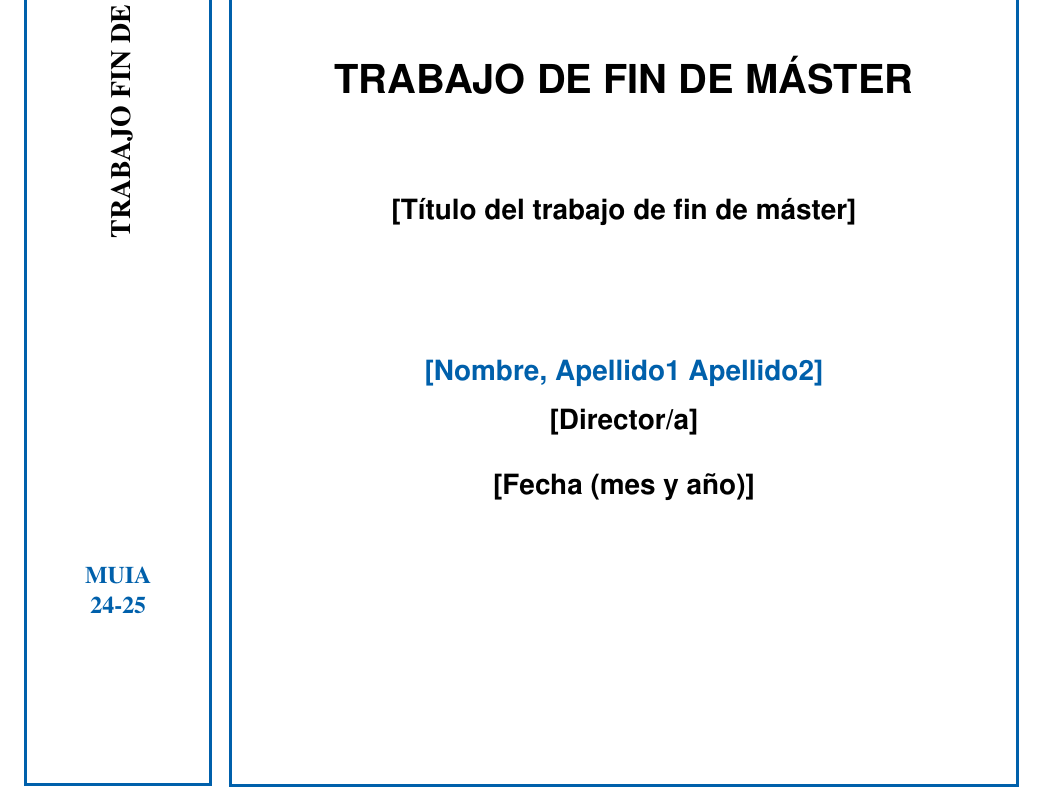
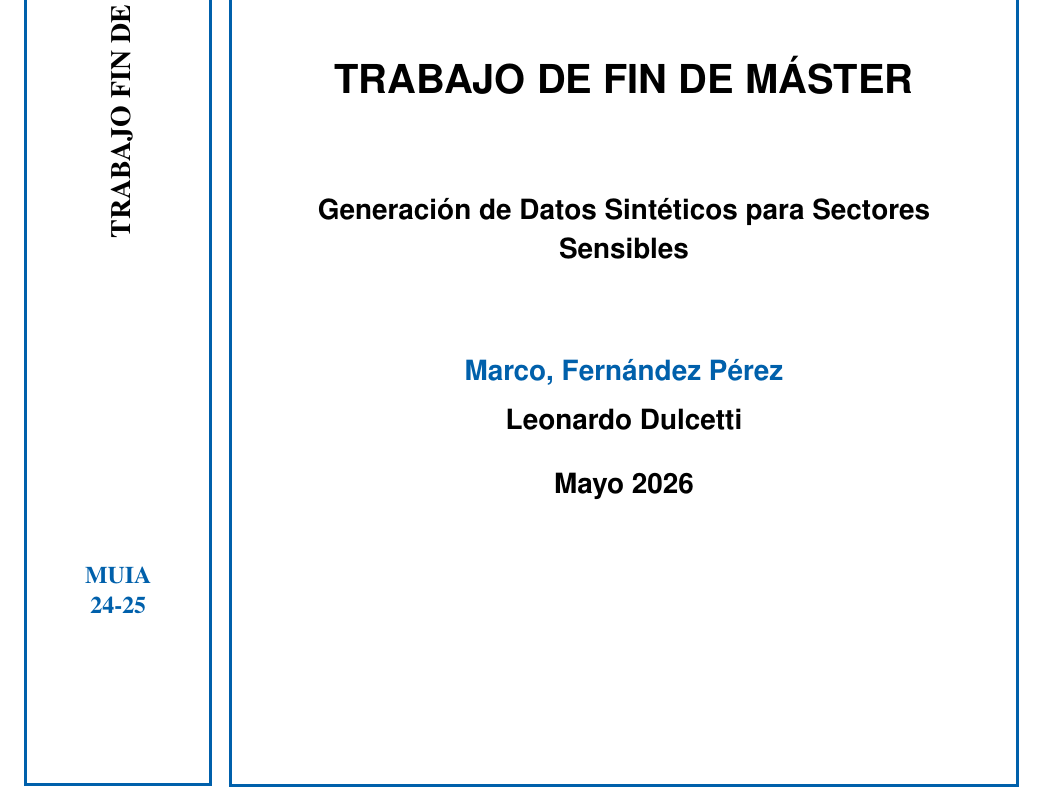
Before and after one commit to marquito3012/TFM, a LaTeX document (Memoria/main.tex, which reads Memoria/config/metadata.tex): part of page 1 of 17, cut so that both start at the same text. Compiled offline with pdfLaTeX.

Commit message:
feat: update metadata.tex with student and thesis details

```diff
--- a/Memoria/config/metadata.tex
+++ b/Memoria/config/metadata.tex
@@ -3,12 +3,12 @@
 % =============================================================================
 
 % --- Datos del estudiante ---
-\newcommand{\autorTFM}{[Nombre, Apellido1 Apellido2]}
-\newcommand{\directorTFM}{[Director/a]}
+\newcommand{\autorTFM}{Marco, Fernández Pérez}
+\newcommand{\directorTFM}{Leonardo Dulcetti}
 
 % --- Datos del trabajo ---
-\newcommand{\tituloTFM}{[Título del trabajo de fin de máster]}
-\newcommand{\fechaTFM}{[Fecha (mes y año)]}
+\newcommand{\tituloTFM}{Generación de Datos Sintéticos para Sectores Sensibles}
+\newcommand{\fechaTFM}{Mayo 2026}
 
 % --- Logo (solo el nombre del fichero, la ruta images/ se añade automáticamente) ---
 \newcommand{\logoTFM}{transparent_logo.png}
```
Also changed, not shown: 1 other file.
